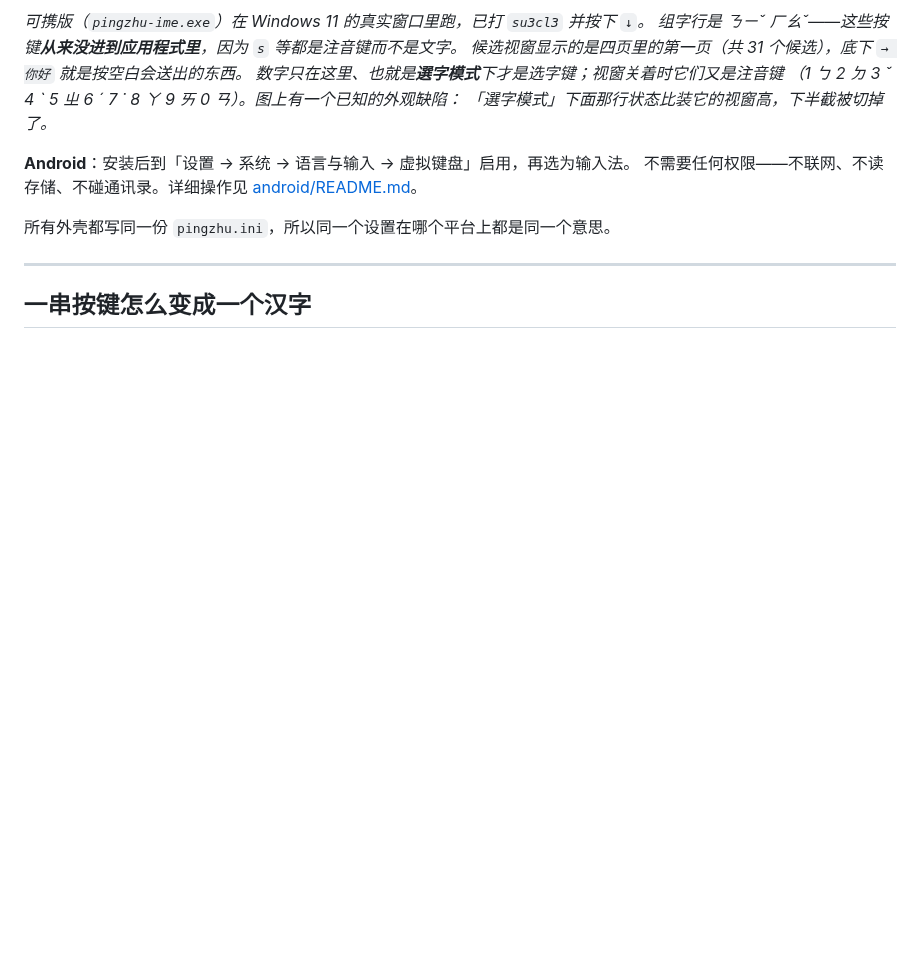
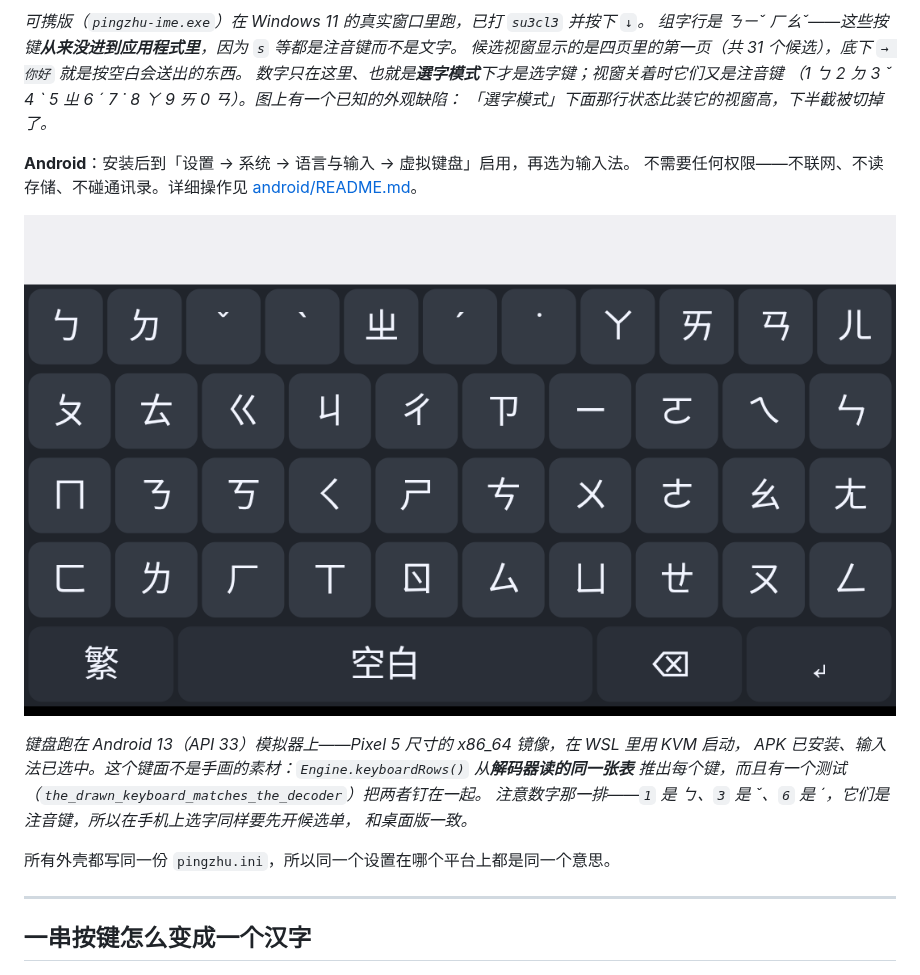
Before and after one commit to 173787247/pingzhu, a Markdown page: README.zh-CN.md, the part around the change. GitHub-like rendering; pictures changed too: docs/images/android-keyboard.png (added); blank space fills up the shorter version.

```diff
--- a/README.zh-CN.md
+++ b/README.zh-CN.md
@@ -55,6 +55,14 @@ HarmonyOS NEXT 与 Linux。
 
 **Android**：安装后到「设置 → 系统 → 语言与输入 → 虚拟键盘」启用，再选为输入法。
 不需要任何权限——不联网、不读存储、不碰通讯录。详细操作见 [android/README.md](android/README.md)。
+
+![平注键盘在 Android 13 模拟器上：四排注音键，下面一排是 繁、空白、退格、回车](docs/images/android-keyboard.png)
+
+*键盘跑在 Android 13（API 33）模拟器上——Pixel 5 尺寸的 x86_64 镜像，在 WSL 里用 KVM 启动，
+APK 已安装、输入法已选中。这个键面不是手画的素材：`Engine.keyboardRows()` 从**解码器读的同一张表**
+推出每个键，而且有一个测试（`the_drawn_keyboard_matches_the_decoder`）把两者钉在一起。
+注意数字那一排——`1` 是 ㄅ、`3` 是 ˇ、`6` 是 ˊ，它们是注音键，所以在手机上选字同样要先开候选单，
+和桌面版一致。*
 
 所有外壳都写同一份 `pingzhu.ini`，所以同一个设置在哪个平台上都是同一个意思。
 
```
Also changed, not shown: README.md (+9 -0 lines), android/README.md (+5 -0 lines).
